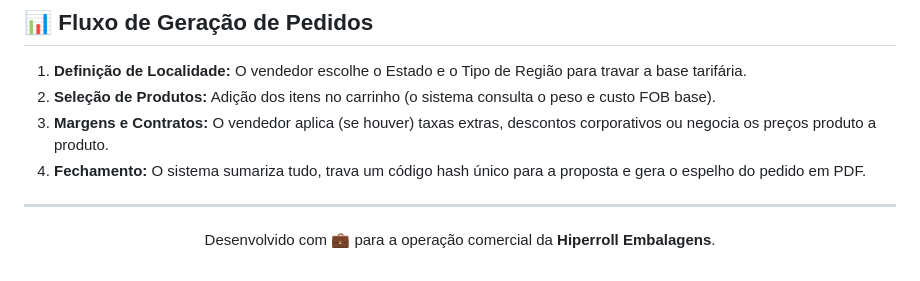
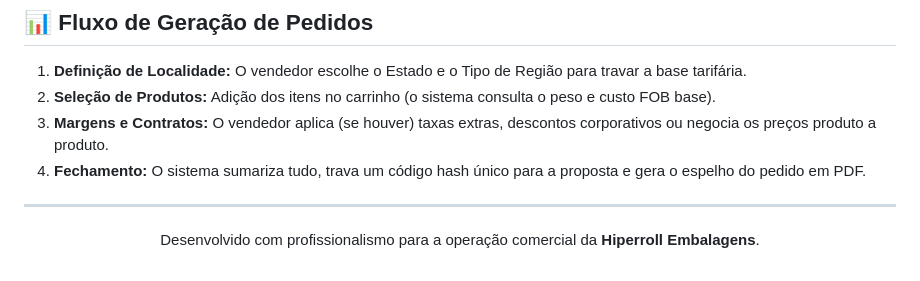
Before and after one commit to LeonHauck/Portal_Precos_Hiperroll, a Markdown page: README.md, the part around the change. GitHub-like rendering.

Commit message:
Update README.md
Atualização do Readme

```diff
--- a/README.md
+++ b/README.md
@@ -89,5 +89,5 @@ O Portal de Preços foi desenvolvido para rodar no navegador de forma independen
 ---
 
 <div align="center">
-  <p>Desenvolvido com 💼 para a operação comercial da <strong>Hiperroll Embalagens</strong>.</p>
+  <p>Desenvolvido com profissionalismo para a operação comercial da <strong>Hiperroll Embalagens</strong>.</p>
 </div>
```
